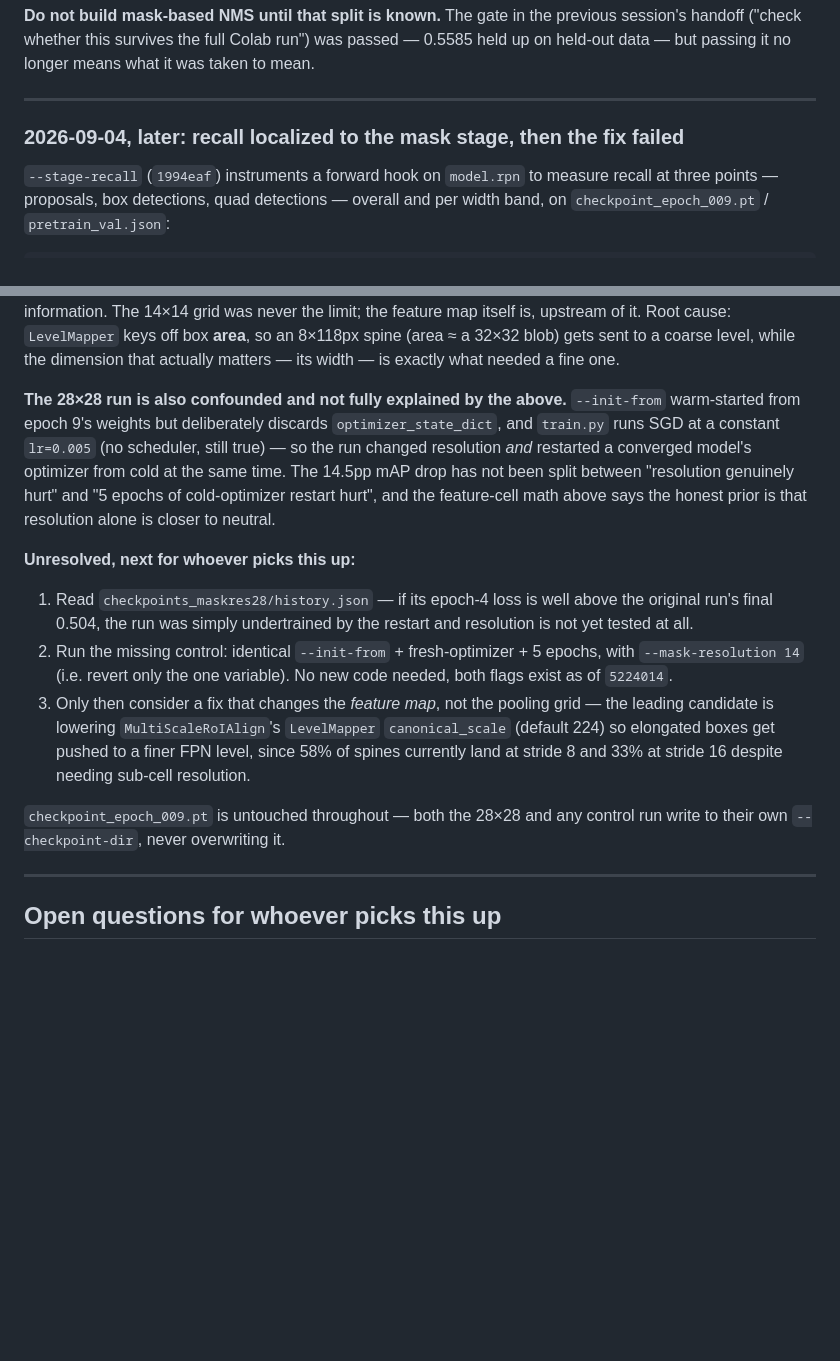
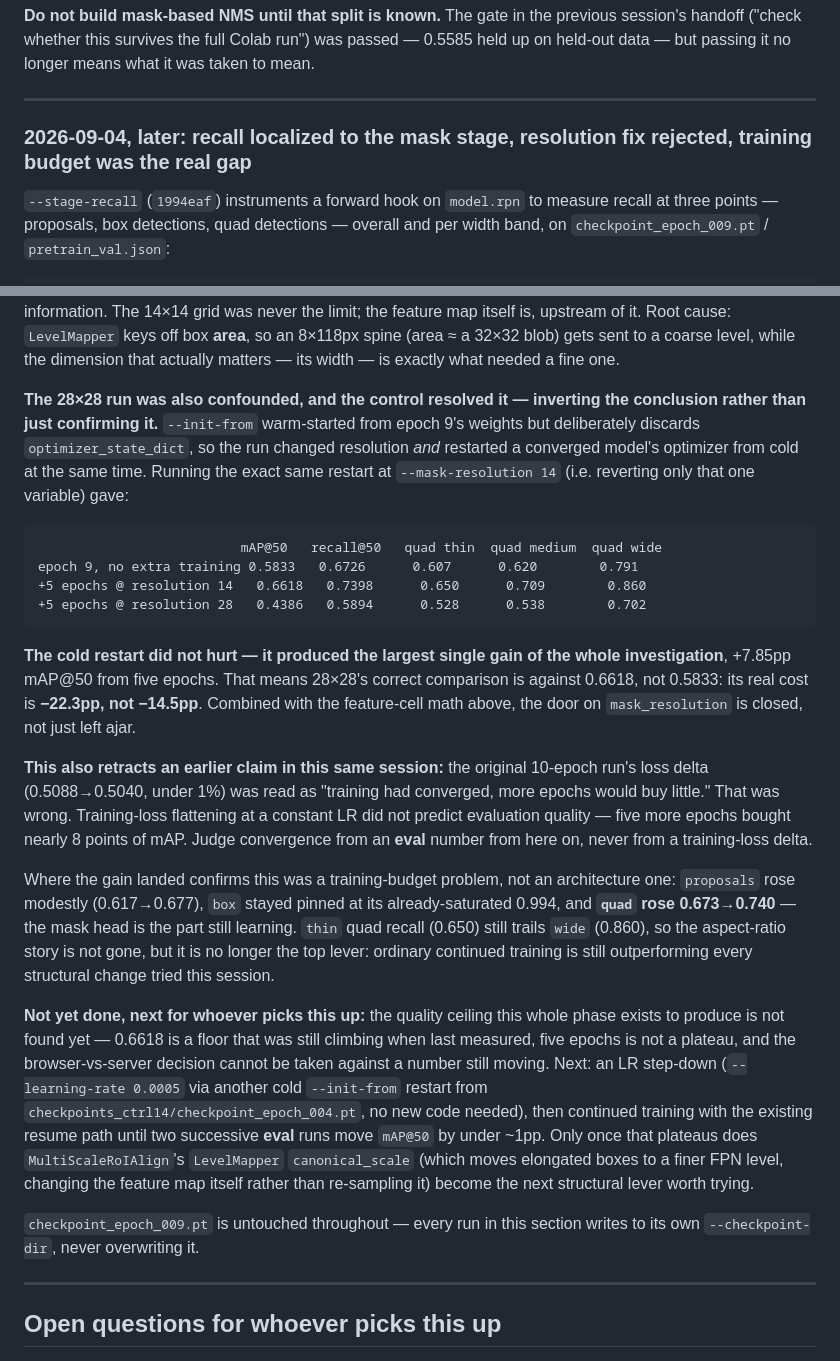
Before and after one commit to IdoBiren/bookshelf-detector, a Markdown page: HANDOFF.md, 2 parts joined by grey strips. Rendered like a GitHub page; blank space fills up the shorter version.

Commit message:
Record that the mask-resolution fix was worse than measured, and why
The control run this fix needed is in: --init-from + fresh optimizer + 5
epochs at --mask-resolution 14 (reverting only the one variable the 28x28
run also changed) gave mAP@50 0.6618, recall@50 0.7398 -- the largest
single gain of the whole investigation, from an optimizer restart the
previous handoff entry worried was actively harmful. It was not.

That inverts the 28x28 verdict rather than confirming it: its correct
comparison is 0.6618, not the untrained epoch-9 baseline's 0.5833, so its
real cost is -22.3pp, not the -14.5pp this file previously recorded.
Combined with the feature-cell measurement already here, mask_resolution
is closed, not merely deprioritized.

Also retracts an earlier claim in this session: the original run's <1%
final-epoch loss delta was read as "converged, more epochs won't help."
Wrong -- five more epochs bought nearly 8pp of mAP, entirely via the mask
stage (quad recall 0.673->0.740) while proposals/box barely moved. Judge
convergence from an eval number from here on, never a training-loss delta.

Records the next step (LR step-down via another cold --init-from restart,
then continued training via the existing resume path until eval stops
moving) and defers the FPN LevelMapper canonical_scale idea until that
plateaus, since ordinary training is still outperforming every structural
change tried this session.

Co-Authored-By: Claude Opus 5 <noreply@anthropic.com>

````diff
--- a/HANDOFF.md
+++ b/HANDOFF.md
@@ -348,7 +348,7 @@ longer means what it was taken to mean.
 
 ---
 
-### 2026-09-04, later: recall localized to the mask stage, then the fix failed
+### 2026-09-04, later: recall localized to the mask stage, resolution fix rejected, training budget was the real gap
 
 `--stage-recall` (`1994eaf`) instruments a forward hook on `model.rpn` to
 measure recall at three points — proposals, box detections, quad detections
@@ -393,30 +393,57 @@ off box **area**, so an 8×118px spine (area ≈ a 32×32 blob) gets sent to a
 coarse level, while the dimension that actually matters — its width — is
 exactly what needed a fine one.
 
-**The 28×28 run is also confounded and not fully explained by the above.**
-`--init-from` warm-started from epoch 9's weights but deliberately discards
-`optimizer_state_dict`, and `train.py` runs SGD at a constant
-`lr=0.005` (no scheduler, still true) — so the run changed resolution *and*
-restarted a converged model's optimizer from cold at the same time. The
-14.5pp mAP drop has not been split between "resolution genuinely hurt" and
-"5 epochs of cold-optimizer restart hurt", and the feature-cell math above
-says the honest prior is that resolution alone is closer to neutral.
+**The 28×28 run was also confounded, and the control resolved it —
+inverting the conclusion rather than just confirming it.** `--init-from`
+warm-started from epoch 9's weights but deliberately discards
+`optimizer_state_dict`, so the run changed resolution *and* restarted a
+converged model's optimizer from cold at the same time. Running the exact
+same restart at `--mask-resolution 14` (i.e. reverting only that one
+variable) gave:
 
-**Unresolved, next for whoever picks this up:**
-1. Read `checkpoints_maskres28/history.json` — if its epoch-4 loss is well
-   above the original run's final 0.504, the run was simply undertrained by
-   the restart and resolution is not yet tested at all.
-2. Run the missing control: identical `--init-from` + fresh-optimizer + 5
-   epochs, with `--mask-resolution 14` (i.e. revert only the one variable).
-   No new code needed, both flags exist as of `5224014`.
-3. Only then consider a fix that changes the *feature map*, not the pooling
-   grid — the leading candidate is lowering `MultiScaleRoIAlign`'s
-   `LevelMapper` `canonical_scale` (default 224) so elongated boxes get
-   pushed to a finer FPN level, since 58% of spines currently land at stride
-   8 and 33% at stride 16 despite needing sub-cell resolution.
+```
+                          mAP@50   recall@50   quad thin  quad medium  quad wide
+epoch 9, no extra training 0.5833   0.6726      0.607      0.620        0.791
++5 epochs @ resolution 14   0.6618   0.7398      0.650      0.709        0.860
++5 epochs @ resolution 28   0.4386   0.5894      0.528      0.538        0.702
+```
 
-`checkpoint_epoch_009.pt` is untouched throughout — both the 28×28 and any
-control run write to their own `--checkpoint-dir`, never overwriting it.
+**The cold restart did not hurt — it produced the largest single gain of
+the whole investigation**, +7.85pp mAP@50 from five epochs. That means
+28×28's correct comparison is against 0.6618, not 0.5833: its real cost is
+**−22.3pp, not −14.5pp**. Combined with the feature-cell math above, the
+door on `mask_resolution` is closed, not just left ajar.
+
+**This also retracts an earlier claim in this same session:** the original
+10-epoch run's loss delta (0.5088→0.5040, under 1%) was read as "training
+had converged, more epochs would buy little." That was wrong. Training-loss
+flattening at a constant LR did not predict evaluation quality — five more
+epochs bought nearly 8 points of mAP. Judge convergence from an **eval**
+number from here on, never from a training-loss delta.
+
+Where the gain landed confirms this was a training-budget problem, not an
+architecture one: `proposals` rose modestly (0.617→0.677), `box` stayed
+pinned at its already-saturated 0.994, and **`quad` rose 0.673→0.740** — the
+mask head is the part still learning. `thin` quad recall (0.650) still
+trails `wide` (0.860), so the aspect-ratio story is not gone, but it is no
+longer the top lever: ordinary continued training is still outperforming
+every structural change tried this session.
+
+**Not yet done, next for whoever picks this up:** the quality ceiling this
+whole phase exists to produce is not found yet — 0.6618 is a floor that was
+still climbing when last measured, five epochs is not a plateau, and the
+browser-vs-server decision cannot be taken against a number still moving.
+Next: an LR step-down (`--learning-rate 0.0005` via another cold
+`--init-from` restart from `checkpoints_ctrl14/checkpoint_epoch_004.pt`, no
+new code needed), then continued training with the existing resume path
+until two successive **eval** runs move `mAP@50` by under ~1pp. Only once
+that plateaus does `MultiScaleRoIAlign`'s `LevelMapper` `canonical_scale`
+(which moves elongated boxes to a finer FPN level, changing the feature map
+itself rather than re-sampling it) become the next structural lever worth
+trying.
+
+`checkpoint_epoch_009.pt` is untouched throughout — every run in this
+section writes to its own `--checkpoint-dir`, never overwriting it.
 
 ---
 
````
